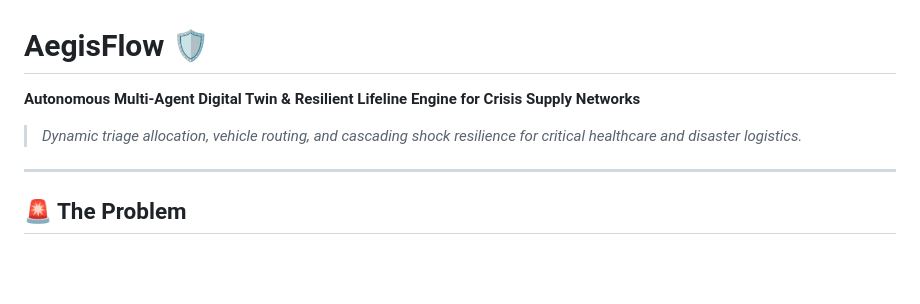
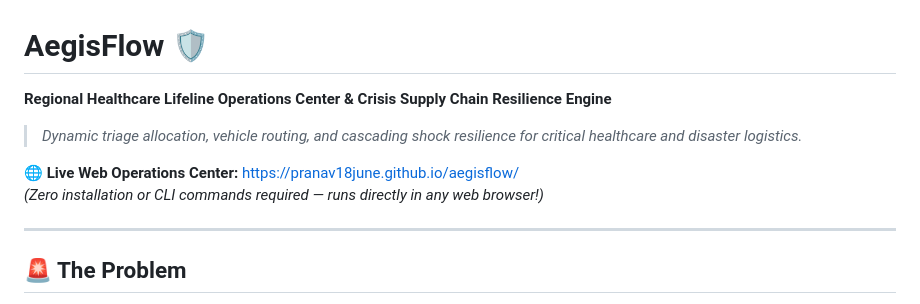
Before and after one commit to pranav18june/aegisflow, a Markdown page: README.md, the part around the change. Rendered like a GitHub page; blank space fills up the shorter version.

Commit message:
docs: add live GitHub Pages web app URL to README

```diff
--- a/README.md
+++ b/README.md
@@ -1,7 +1,10 @@
 # AegisFlow 🛡️
-**Autonomous Multi-Agent Digital Twin & Resilient Lifeline Engine for Crisis Supply Networks**
+**Regional Healthcare Lifeline Operations Center & Crisis Supply Chain Resilience Engine**
 
 > *Dynamic triage allocation, vehicle routing, and cascading shock resilience for critical healthcare and disaster logistics.*
+
+🌐 **Live Web Operations Center:** [https://pranav18june.github.io/aegisflow/](https://pranav18june.github.io/aegisflow/)
+*(Zero installation or CLI commands required — runs directly in any web browser!)*
 
 ---
 
```
